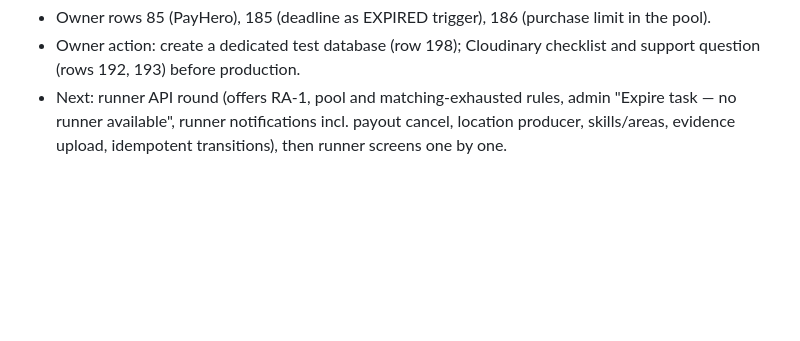
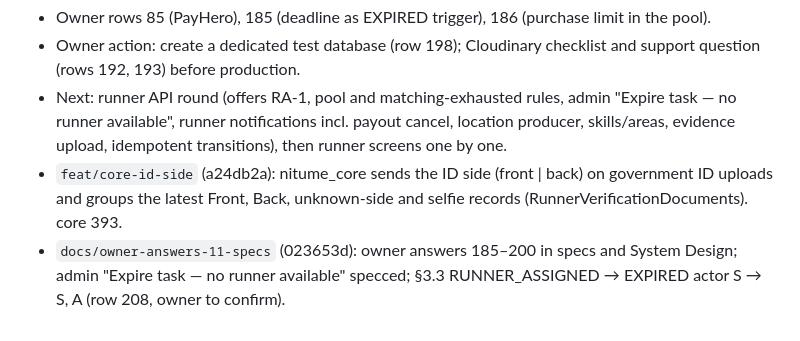
Before and after one commit to sanzio-br/nitume, a Markdown page: PROGRESS.md, the part around the change. GitHub-like rendering; blank space fills up the shorter version.

Commit message:
docs(progress): core id-side merged

```diff
--- a/PROGRESS.md
+++ b/PROGRESS.md
@@ -357,3 +357,8 @@ onboarding → profile → jobs → active job → job summary → earnings →
 - Next: runner API round (offers RA-1, pool and matching-exhausted rules, admin "Expire task — no runner
   available", runner notifications incl. payout cancel, location producer, skills/areas, evidence upload,
   idempotent transitions), then runner screens one by one.
+- `feat/core-id-side` (a24db2a): nitume_core sends the ID side (front | back) on government ID uploads and
+  groups the latest Front, Back, unknown-side and selfie records (RunnerVerificationDocuments). core 393.
+- `docs/owner-answers-11-specs` (023653d): owner answers 185–200 in specs and System Design; admin
+  "Expire task — no runner available" specced; §3.3 RUNNER_ASSIGNED → EXPIRED actor S → S, A (row 208,
+  owner to confirm).
```
Also changed, not shown: docs/agent-sync/BOARD.md (+2 -1 lines).
